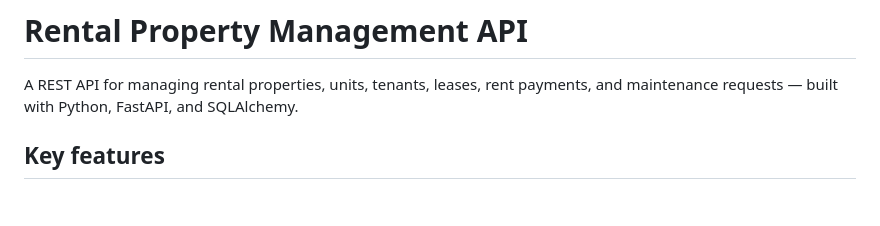
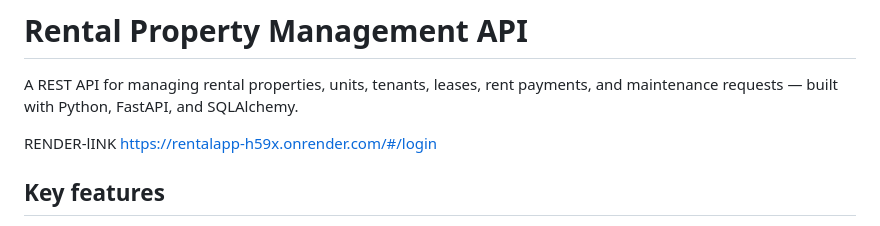
Before and after one commit to Oloche-Emmanuel/project_zero, a Markdown page: README.md, the part around the change. GitHub-like rendering; blank space fills up the shorter version.

Commit message:
Add deployment link to README
Added a link to the deployed application in the README.

```diff
--- a/README.md
+++ b/README.md
@@ -3,6 +3,9 @@
 A REST API for managing rental properties, units, tenants, leases, rent
 payments, and maintenance requests — built with Python, FastAPI, and
 SQLAlchemy.
+
+RENDER-lINK
+https://rentalapp-h59x.onrender.com/#/login
 
 ## Key features
 
```
